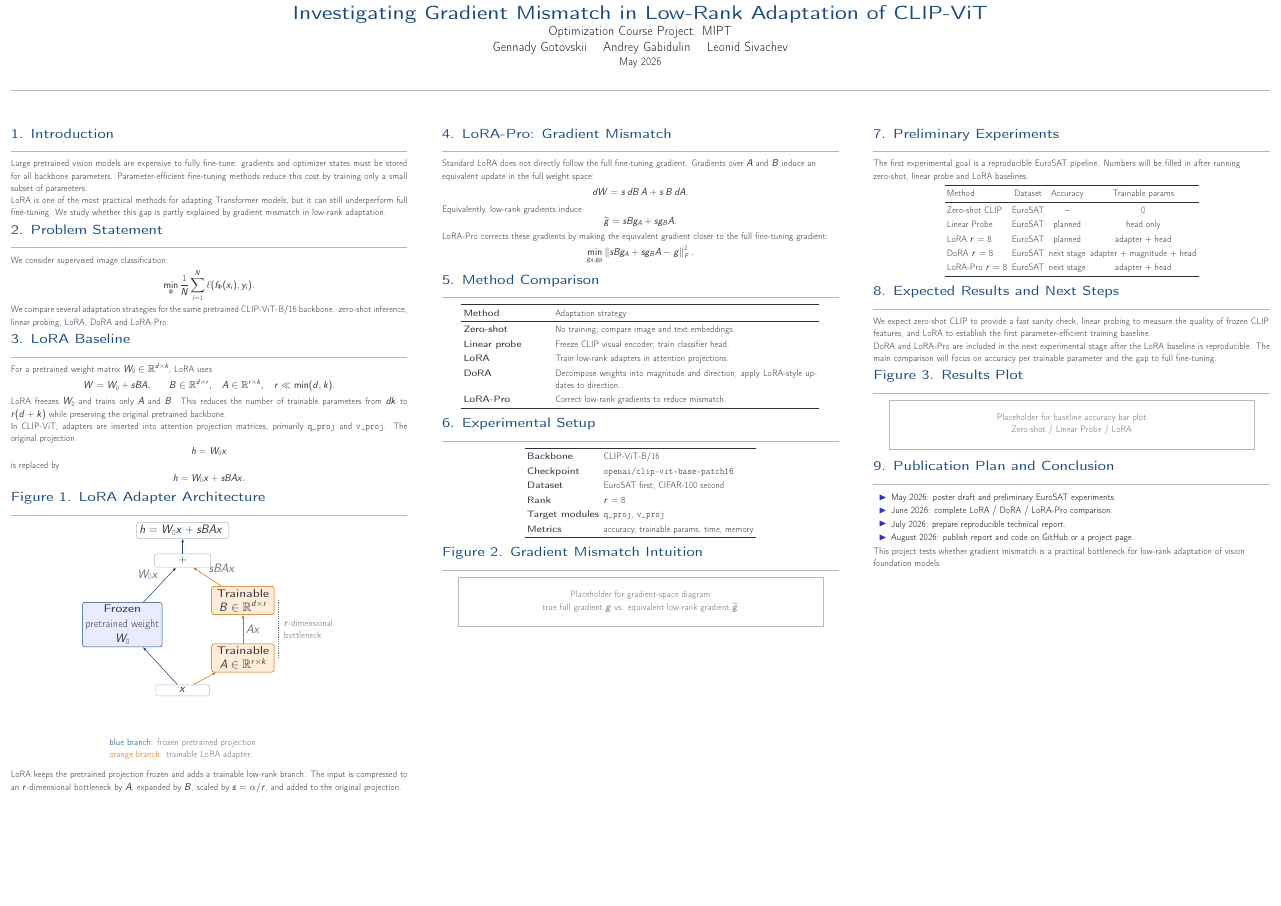
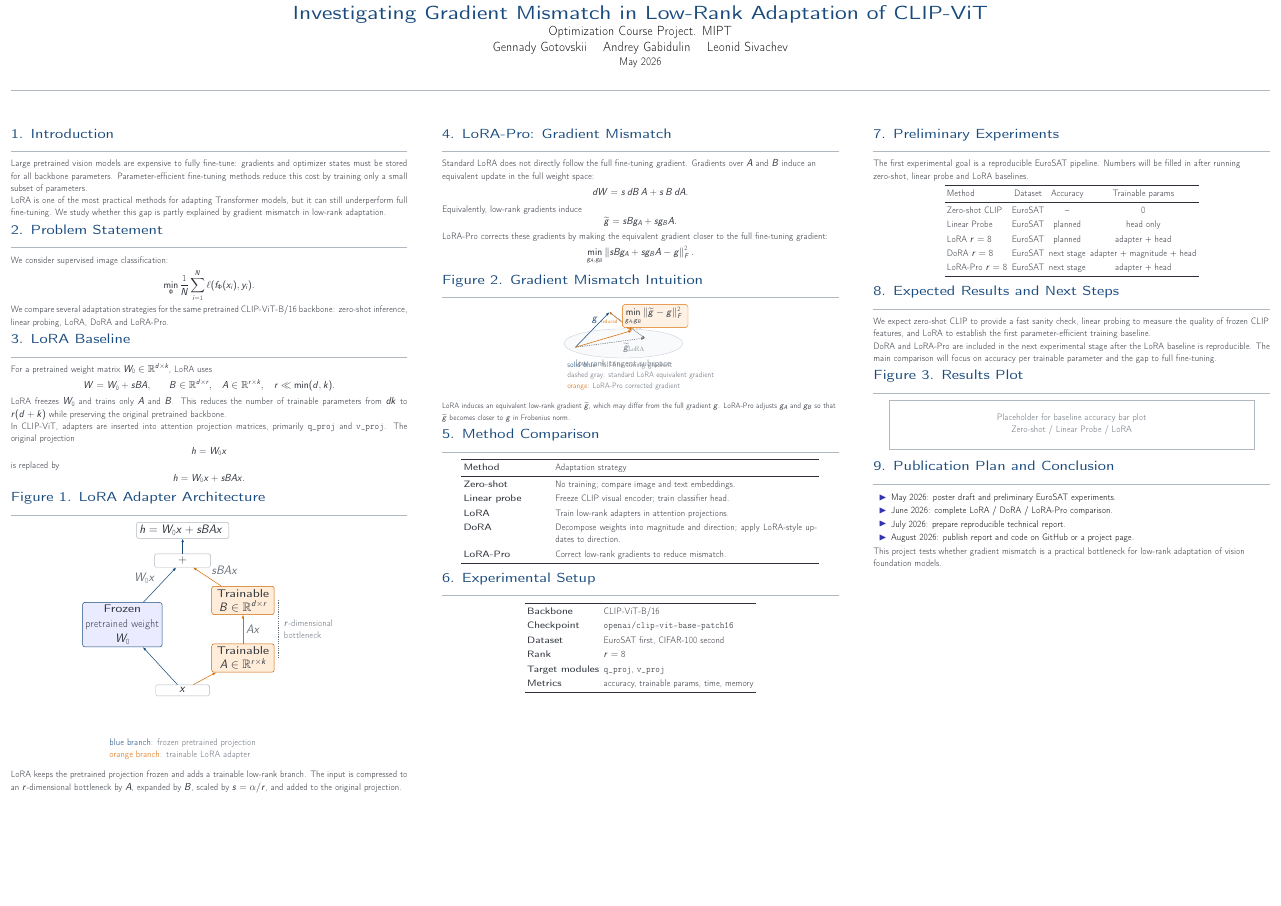
Before and after one commit to demercurizer/Investigating-Gradient-Inconsistency-in-Low-Rank-Adaptation-of-Vision-Models-LoRA-Pro-, a LaTeX poster (reports/poster/poster.tex): the whole page. Compiled offline with pdfLaTeX.

Commit message:
Add LoRA-Pro gradient mismatch diagram

```diff
--- a/reports/poster/poster.tex
+++ b/reports/poster/poster.tex
@@ -199,11 +199,11 @@ is replaced by
 };
 
 \draw[arrow] (x) -- (w0);
-\draw[arrow] (w0) -- node[above left, text=mutedgray, pos=0.55] {$W_0x$} (sum);
+\draw[arrow] (w0) -- node[above left, text=mutedgray, pos=0.45] {$W_0x$} (sum);
 
 \draw[loraarrow] (x) -- (A);
 \draw[loraarrow] (A) -- node[right, text=mutedgray, pos=0.5] {$Ax$} (B);
-\draw[loraarrow] (B) -- node[above right, text=mutedgray, pos=0.55] {$sBAx$} (sum);
+\draw[loraarrow] (B) -- node[above right, text=mutedgray, pos=0.45] {$sBAx$} (sum);
 
 \draw[arrow] (sum) -- (h);
 
@@ -251,6 +251,90 @@ the full fine-tuning gradient:
   \right\|_F^2.
 \]
 
+\sectiontitle{Figure 2. Gradient Mismatch Intuition}
+
+\begin{center}
+\begin{tikzpicture}[
+    >=Latex,
+    font=\normalsize,
+    vector/.style={
+        ->,
+        line width=1.45pt
+    },
+    fullgrad/.style={
+        vector,
+        draw=titleblue
+    },
+    loragrad/.style={
+        vector,
+        draw=mutedgray,
+        dashed
+    },
+    progr/.style={
+        vector,
+        draw=orange!85!black
+    },
+    subspace/.style={
+        draw=rulegray,
+        line width=1pt,
+        fill=panelgray,
+        opacity=0.65
+    }
+]
+
+\draw[subspace] (0,0) ellipse (5.5cm and 1.35cm);
+\node[text=mutedgray] at (0,-1.95) {low-rank tangent subspace};
+
+\coordinate (o) at (-4.45,-0.35);
+
+\draw[fullgrad] (o) -- ++(3.15,3.25)
+    node[pos=0.76, left, text=titleblue] {$g$};
+
+\draw[loragrad] (o) -- ++(6.45,0.85)
+    node[pos=0.84, below, text=mutedgray] {$\widetilde g_{\mathrm{LoRA}}$};
+
+\draw[progr] (o) -- ++(5.25,1.55)
+    node[pos=0.86, above right, text=orange!85!black] {$\widetilde g_{\mathrm{Pro}}$};
+
+\draw[<->, draw=mutedgray, line width=0.85pt]
+    ($(o)+(3.15,3.25)$) -- ($(o)+(6.45,0.85)$)
+    node[midway, right, text=mutedgray] {\scriptsize mismatch};
+
+\draw[<->, draw=orange!85!black, line width=0.85pt]
+    ($(o)+(3.15,3.25)$) -- ($(o)+(5.25,1.55)$)
+    node[midway, left, text=orange!85!black] {\scriptsize reduced};
+
+\node[
+    rectangle,
+    rounded corners=5pt,
+    draw=orange!85!black,
+    fill=orange!10,
+    line width=1pt,
+    align=center,
+    minimum width=5.2cm,
+    minimum height=1.05cm
+] at (2.95,2.55)
+{
+    \(\displaystyle
+    \min_{g_A,g_B}\|\widetilde g-g\|_F^2
+    \)
+};
+
+\node[align=left, text=mutedgray, font=\small] at (1.6,-3.0) {
+    \textcolor{titleblue}{solid blue}: full fine-tuning gradient\\
+    \textcolor{mutedgray}{dashed gray}: standard LoRA equivalent gradient\\
+    \textcolor{orange!85!black}{orange}: LoRA-Pro corrected gradient
+};
+
+\end{tikzpicture}
+\end{center}
+
+{\small
+LoRA induces an equivalent low-rank gradient \(\widetilde g\), which may differ
+from the full gradient \(g\). LoRA-Pro adjusts \(g_A\) and \(g_B\) so that
+\(\widetilde g\) becomes closer to \(g\) in Frobenius norm.
+}
+
 \sectiontitle{5. Method Comparison}
 \begin{center}
 \begin{tabular}{>{\bfseries}p{0.22\linewidth}p{0.66\linewidth}}
@@ -279,9 +363,6 @@ Metrics & accuracy, trainable params, time, memory \\
 \bottomrule
 \end{tabular}
 \end{center}
-
-\sectiontitle{Figure 2. Gradient Mismatch Intuition}
-\figureplaceholder{Placeholder for gradient-space diagram\\true full gradient $g$ vs. equivalent low-rank gradient $\widetilde g$}
 
 \end{column}
 
```
